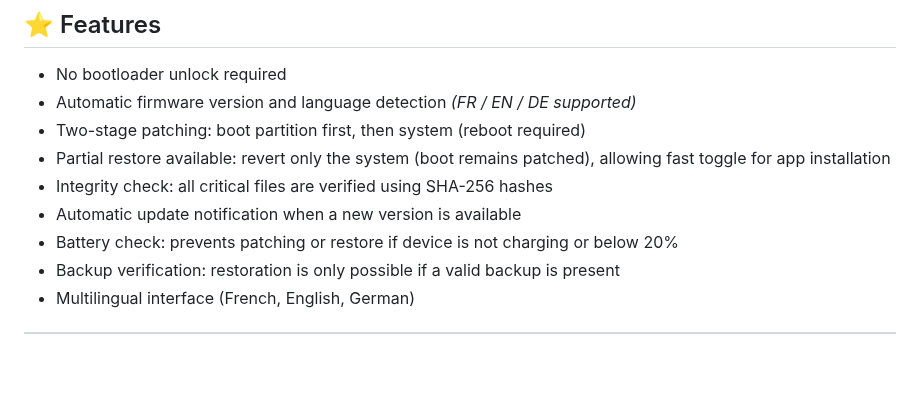
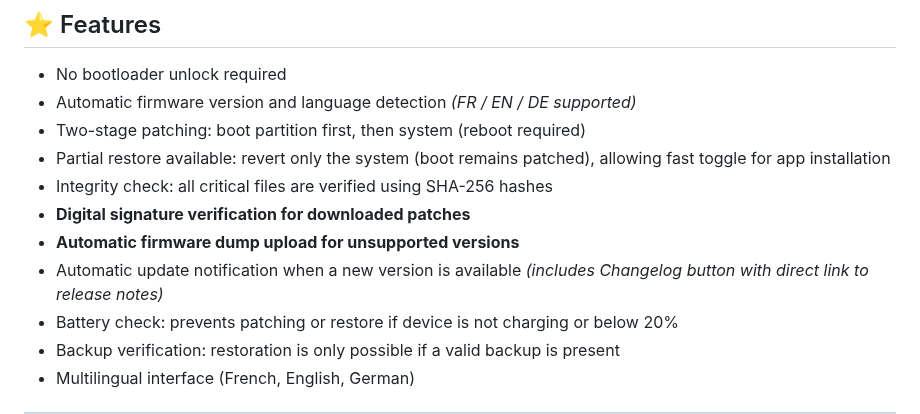
Before and after one commit to Seph29/Lumos-G1, a Markdown page: README.md, the part around one of its changes. Drawn GitHub-style; blank space fills up the shorter version.

```diff
--- a/README.md
+++ b/README.md
@@ -69,7 +71,9 @@
 - Two-stage patching: boot partition first, then system (reboot required)
 - Partial restore available: revert only the system (boot remains patched), allowing fast toggle for app installation
 - Integrity check: all critical files are verified using SHA-256 hashes
-- Automatic update notification when a new version is available
+- **Digital signature verification for downloaded patches**
+- **Automatic firmware dump upload for unsupported versions**
+- Automatic update notification when a new version is available *(includes Changelog button with direct link to release notes)*
 - Battery check: prevents patching or restore if device is not charging or below 20%
 - Backup verification: restoration is only possible if a valid backup is present
 - Multilingual interface (French, English, German)
```
Also changed, not shown: other parts of README.md (+3 -1 lines).
